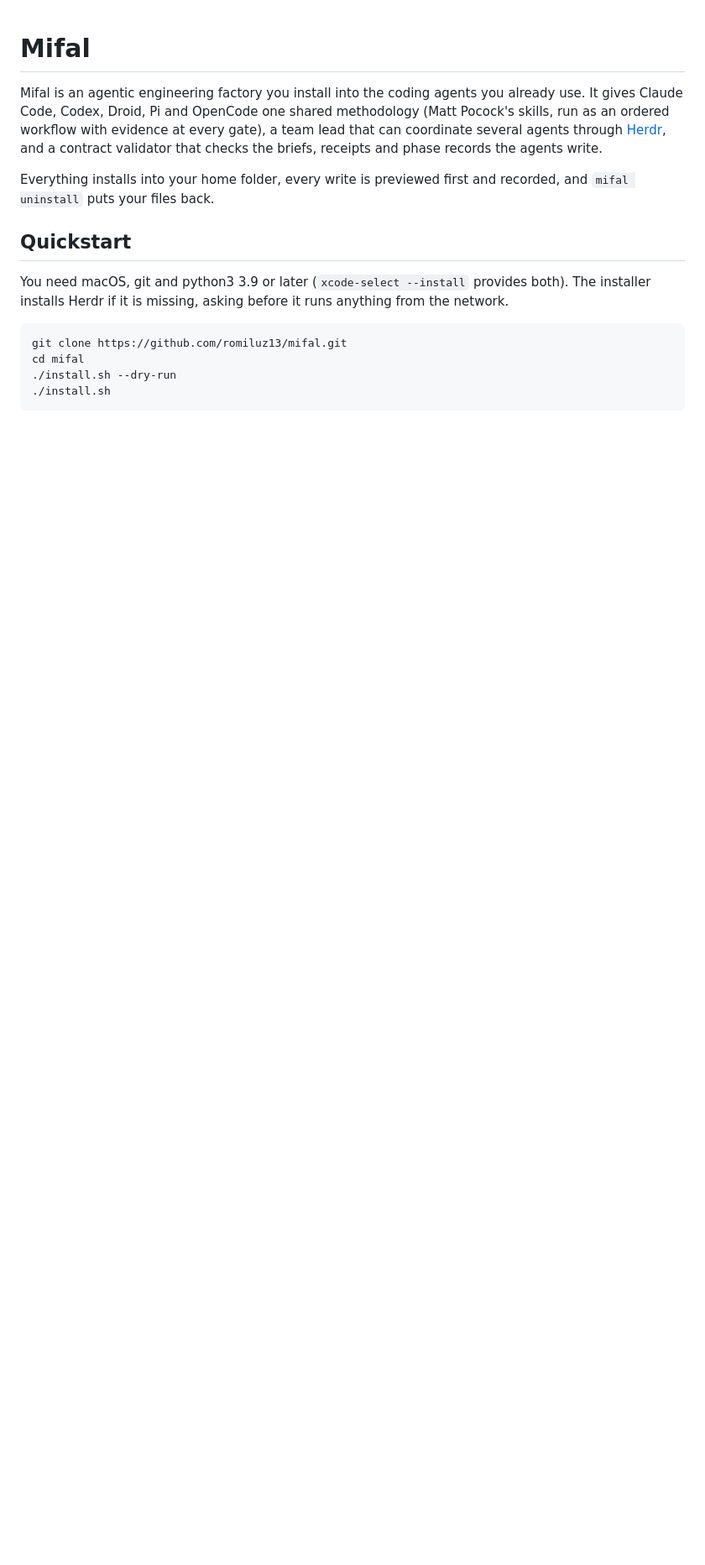
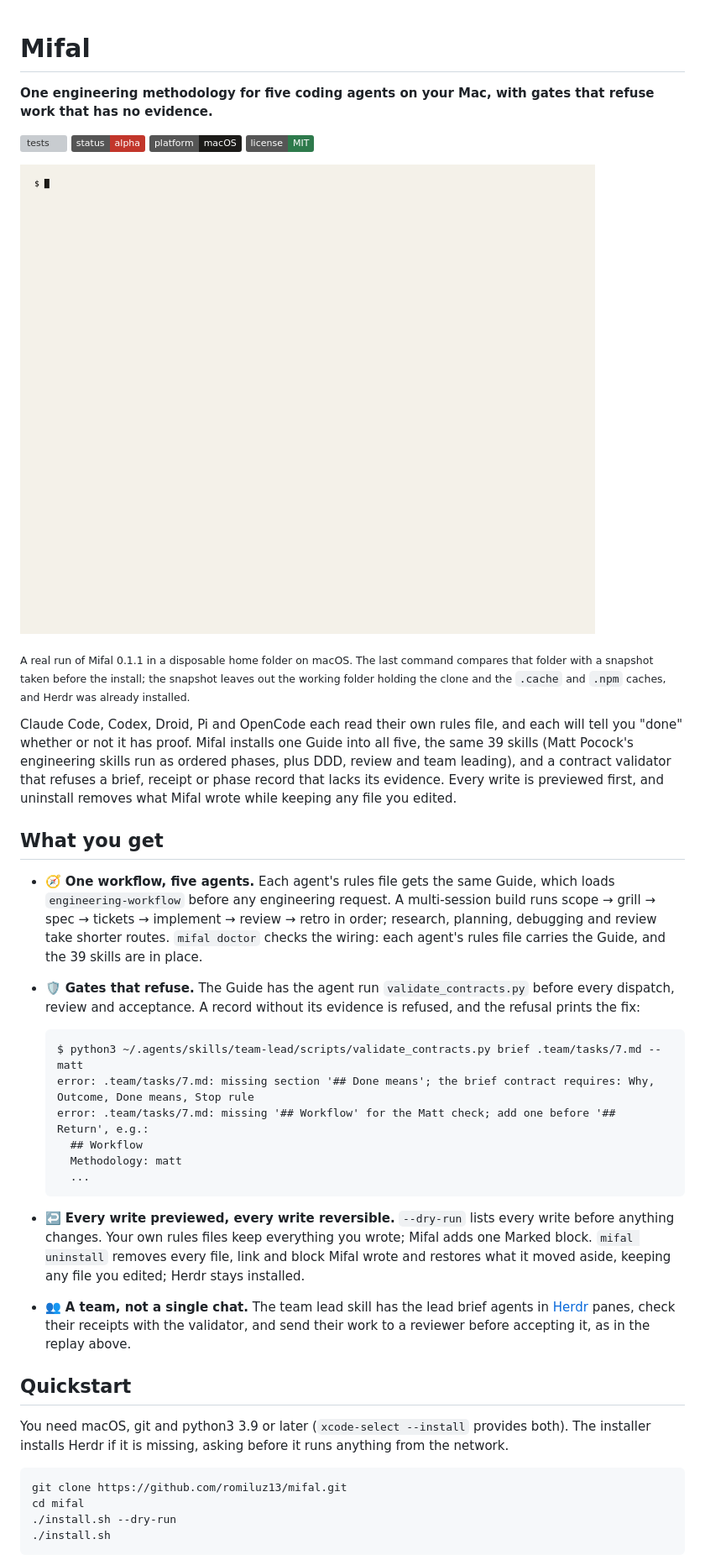
Before and after one commit to avidigmi/mifal, a Markdown page: README.md, the part around one of its changes. Shown at 84% size. Rendered like a GitHub page; pictures changed too: docs/assets/install-doctor-uninstall.gif (added); badges without logos; blank space fills up the shorter version; grey boxes are pictures that could not be loaded.

````diff
--- a/README.md
+++ b/README.md
@@ -1,8 +1,30 @@
 # Mifal
 
-Mifal is an agentic engineering factory you install into the coding agents you already use. It gives Claude Code, Codex, Droid, Pi and OpenCode one shared methodology (Matt Pocock's skills, run as an ordered workflow with evidence at every gate), a team lead that can coordinate several agents through [Herdr](https://herdr.dev), and a contract validator that checks the briefs, receipts and phase records the agents write.
+**One engineering methodology for five coding agents on your Mac, with gates that refuse work that has no evidence.**
 
-Everything installs into your home folder, every write is previewed first and recorded, and `mifal uninstall` puts your files back.
+[![tests](https://github.com/romiluz13/mifal/actions/workflows/test.yml/badge.svg)](https://github.com/romiluz13/mifal/actions/workflows/test.yml) ![status: alpha](https://img.shields.io/badge/status-alpha-C2362B) ![platform: macOS](https://img.shields.io/badge/platform-macOS-1C1B19) [![license: MIT](https://img.shields.io/badge/license-MIT-2E7A4C)](LICENSE)
+
+![Install, doctor and uninstall in a disposable home folder: every write previewed, 16 doctor checks passed, and the home folder matching its pre-install snapshot after uninstall](docs/assets/install-doctor-uninstall.gif)
+
+<sub>A real run of Mifal 0.1.1 in a disposable home folder on macOS. The last command compares that folder with a snapshot taken before the install; the snapshot leaves out the working folder holding the clone and the <code>.cache</code> and <code>.npm</code> caches, and Herdr was already installed.</sub>
+
+Claude Code, Codex, Droid, Pi and OpenCode each read their own rules file, and each will tell you "done" whether or not it has proof. Mifal installs one Guide into all five, the same 39 skills (Matt Pocock's engineering skills run as ordered phases, plus DDD, review and team leading), and a contract validator that refuses a brief, receipt or phase record that lacks its evidence. Every write is previewed first, and uninstall removes what Mifal wrote while keeping any file you edited.
+
+## What you get
+
+- 🧭 **One workflow, five agents.** Each agent's rules file gets the same Guide, which loads `engineering-workflow` before any engineering request. A multi-session build runs scope → grill → spec → tickets → implement → review → retro in order; research, planning, debugging and review take shorter routes. `mifal doctor` checks the wiring: each agent's rules file carries the Guide, and the 39 skills are in place.
+- 🛡️ **Gates that refuse.** The Guide has the agent run `validate_contracts.py` before every dispatch, review and acceptance. A record without its evidence is refused, and the refusal prints the fix:
+
+  ```text
+  $ python3 ~/.agents/skills/team-lead/scripts/validate_contracts.py brief .team/tasks/7.md --matt
+  error: .team/tasks/7.md: missing section '## Done means'; the brief contract requires: Why, Outcome, Done means, Stop rule
+  error: .team/tasks/7.md: missing '## Workflow' for the Matt check; add one before '## Return', e.g.:
+    ## Workflow
+    Methodology: matt
+    ...
+  ```
+- ↩️ **Every write previewed, every write reversible.** `--dry-run` lists every write before anything changes. Your own rules files keep everything you wrote; Mifal adds one Marked block. `mifal uninstall` removes every file, link and block Mifal wrote and restores what it moved aside, keeping any file you edited; Herdr stays installed.
+- 👥 **A team, not a single chat.** The team lead skill has the lead brief agents in [Herdr](https://herdr.dev) panes, check their receipts with the validator, and send their work to a reviewer before accepting it, as in the replay above.
 
 ## Quickstart
 
````
Also changed, not shown: other parts of README.md (+25 -51 lines), docs/INSTALL.md (added, +47 -0 lines), docs/TRUST.md (added, +13 -0 lines), docs/assets/mission-replay.gif (added), 3 other files.
